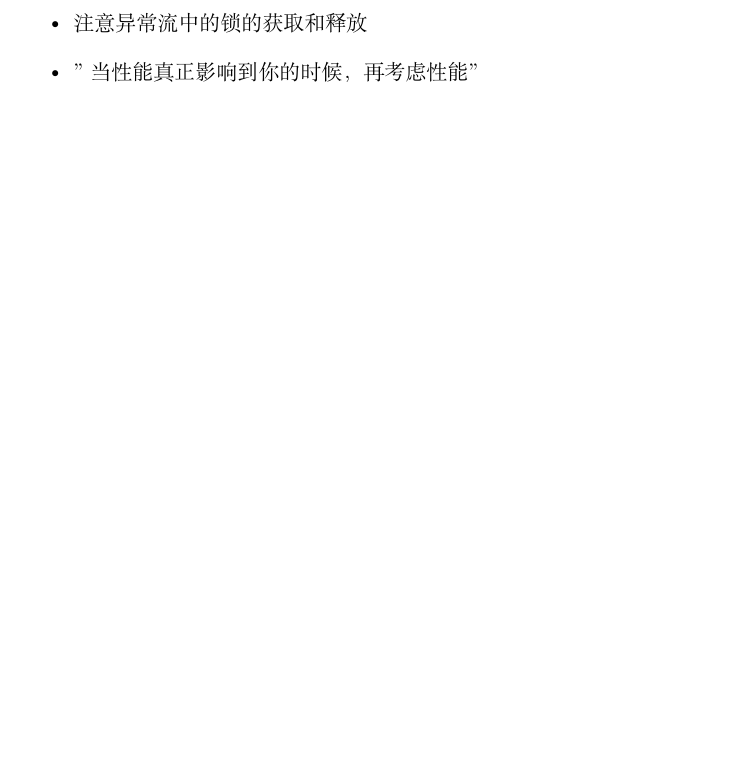
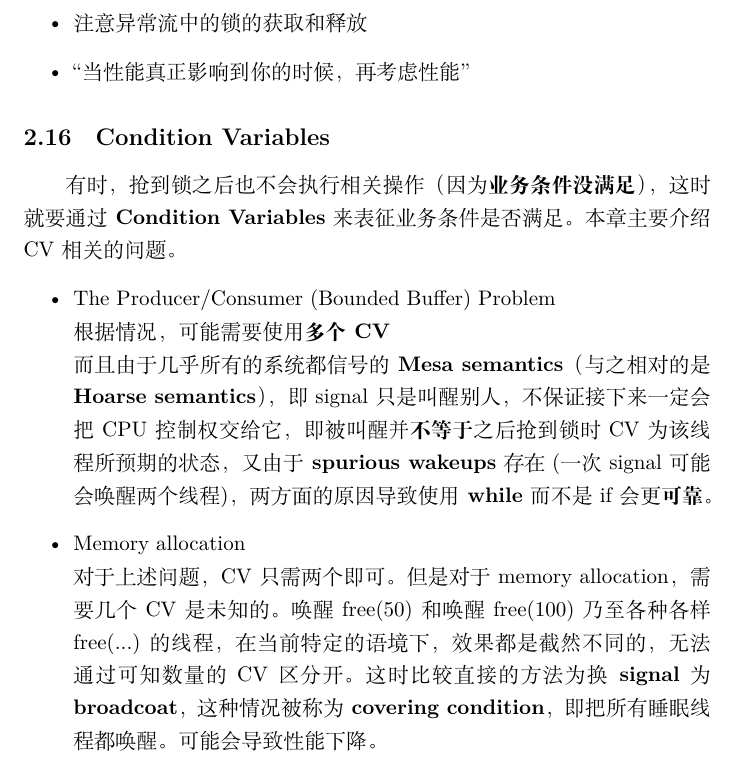
Before and after one commit to trailblazer887/ostep-notes, a LaTeX document (notes.tex): part of page 14 of 14, cut so that both start at the same text, the shorter picture padded with empty space. Compiled offline with XeLaTeX.

Commit message:
concurrency-30

```diff
--- a/notes.tex
+++ b/notes.tex
@@ -292,6 +292,17 @@ $$
 附上一些重要的思想：
 \begin{itemize}
     \item 注意异常流中的锁的获取和释放
-    \item "当性能真正影响到你的时候，再考虑性能"
+    \item “当性能真正影响到你的时候，再考虑性能”
+\end{itemize}
+\subsection{Condition Variables}
+有时，抢到锁之后也不会执行相关操作（因为\textbf{业务条件没满足}），这时就要通过\textbf{Condition Variables}来表征业务条件是否满足。本章主要介绍CV相关的问题。
+\begin{itemize}
+    \item The Producer/Consumer (Bounded Buffer) Problem\\
+    根据情况，可能需要使用\textbf{多个CV} \\
+    而且由于几乎所有的系统都信号的\textbf{Mesa semantics}（与之相对的是\textbf{Hoarse semantics}），即signal只是叫醒别人，不保证接下来一定会把CPU控制权交给它，
+    即被叫醒并\textbf{不等于}之后抢到锁时CV为该线程所预期的状态，又由于\textbf{spurious wakeups}存在(一次signal可能会唤醒两个线程)，两方面的原因导致使用\textbf{while}而不是if会更\textbf{可靠}。
+    \item Memory allocation \\
+    对于上述问题，CV只需两个即可。但是对于memory allocation，需要几个CV是未知的。唤醒free(50)和唤醒free(100)乃至各种各样free(...)的线程，在当前特定的语境下，效果都是截然不同的，无法通过可知数量的CV
+    区分开。这时比较直接的方法为换\textbf{signal}为\textbf{broadcoat}，这种情况被称为\textbf{covering condition}，即把所有睡眠线程都唤醒。可能会导致性能下降。
 \end{itemize}
 \end{document}
```
